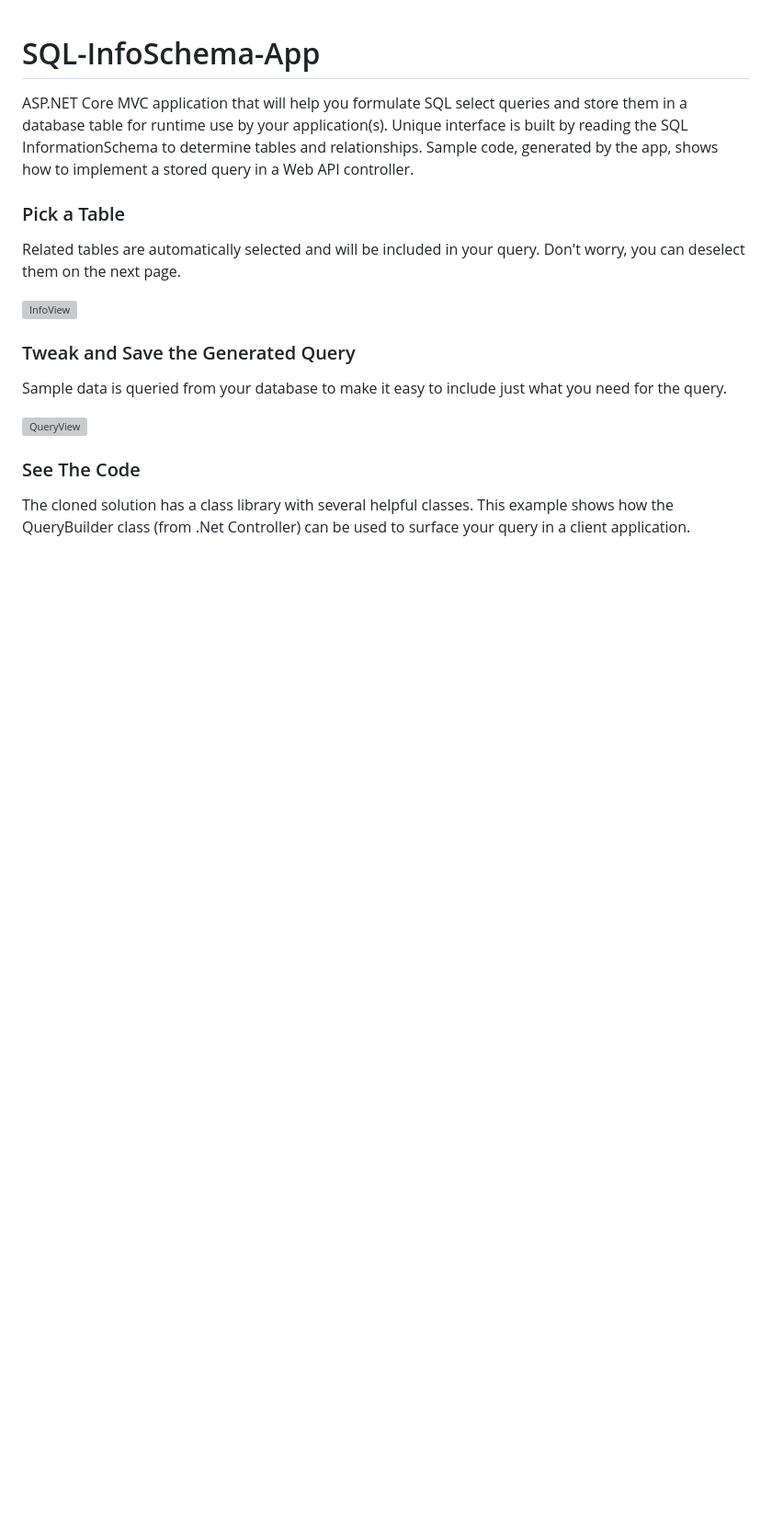
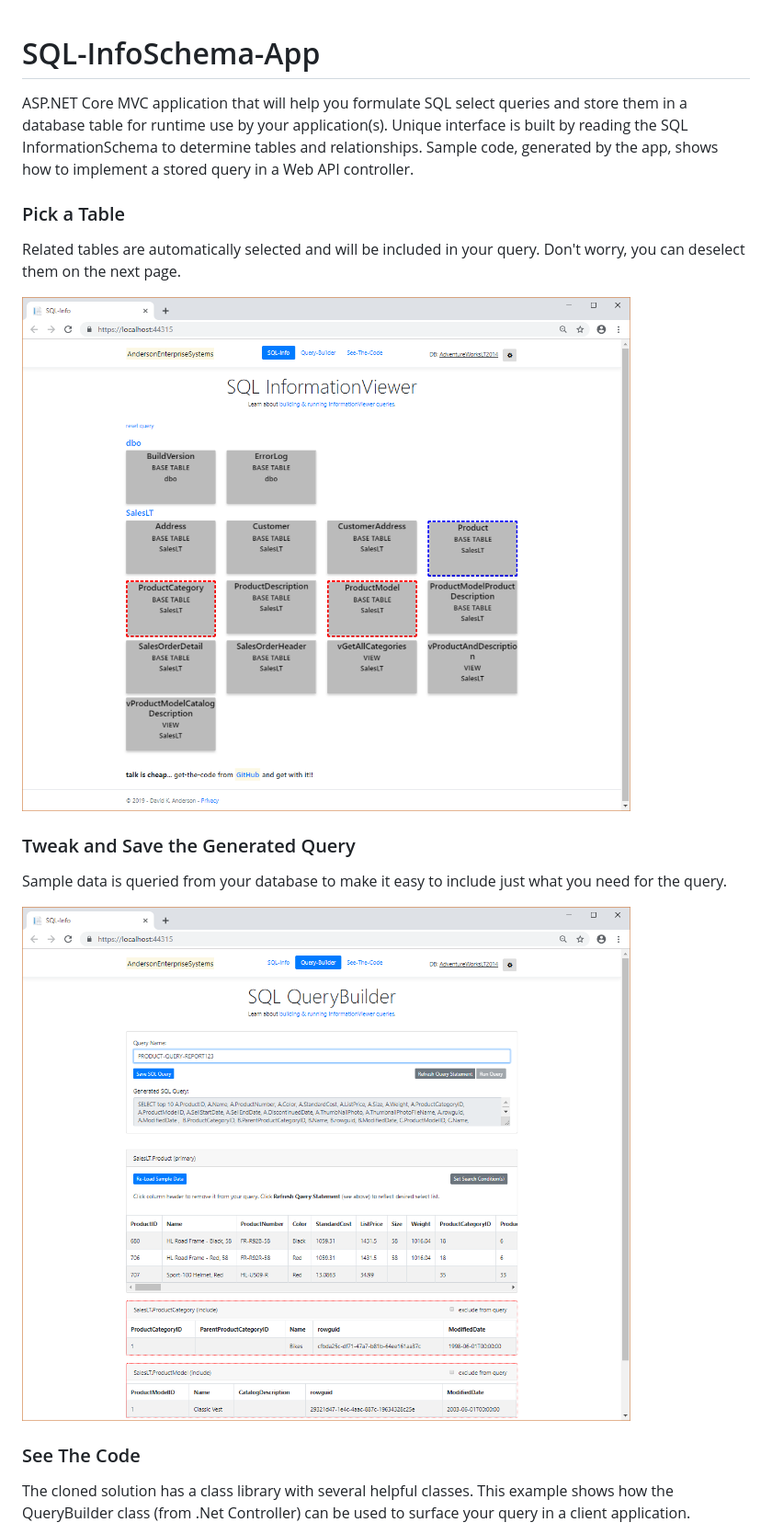
Before and after one commit to netbizsystems/SQL-InfoSchema-App, a Markdown page: README.md, the part around the change printed below. Shown: that part at 92% size. GitHub-like rendering; pictures changed too: infoview.png, queryview.png; blank space fills up the shorter version; grey boxes are pictures that could not be loaded.

Commit message:
wip readme

```diff
--- a/README.md
+++ b/README.md
@@ -6,13 +6,13 @@ Unique interface is built by reading the SQL InformationSchema to determine tabl
 
 Related tables are automatically selected and will be included in your query. Don't worry, you can deselect them on the next page.
 
-![InfoView](InfoView.png?raw=true)
+![InfoView](infoview.png?raw=true)
 
 ### Tweak and Save the Generated Query
 
 Sample data is queried from your database to make it easy to include just what you need for the query.
 
-![QueryView](QueryView.png?raw=true)
+![QueryView](queryview.png?raw=true)
 
 ### See The Code
 
```
Also changed, not shown: other parts of README.md (+1 -1 lines), codeview.png.
